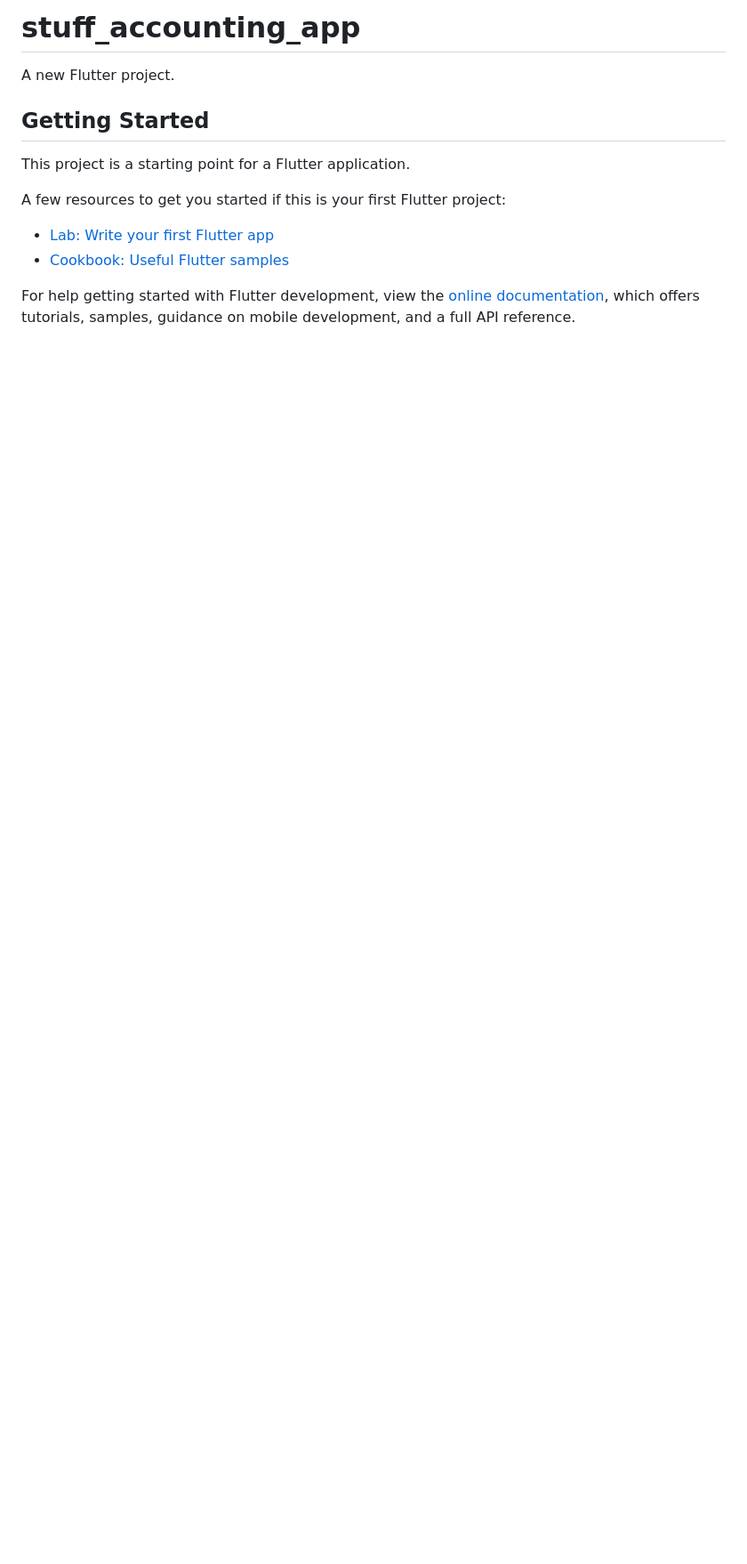
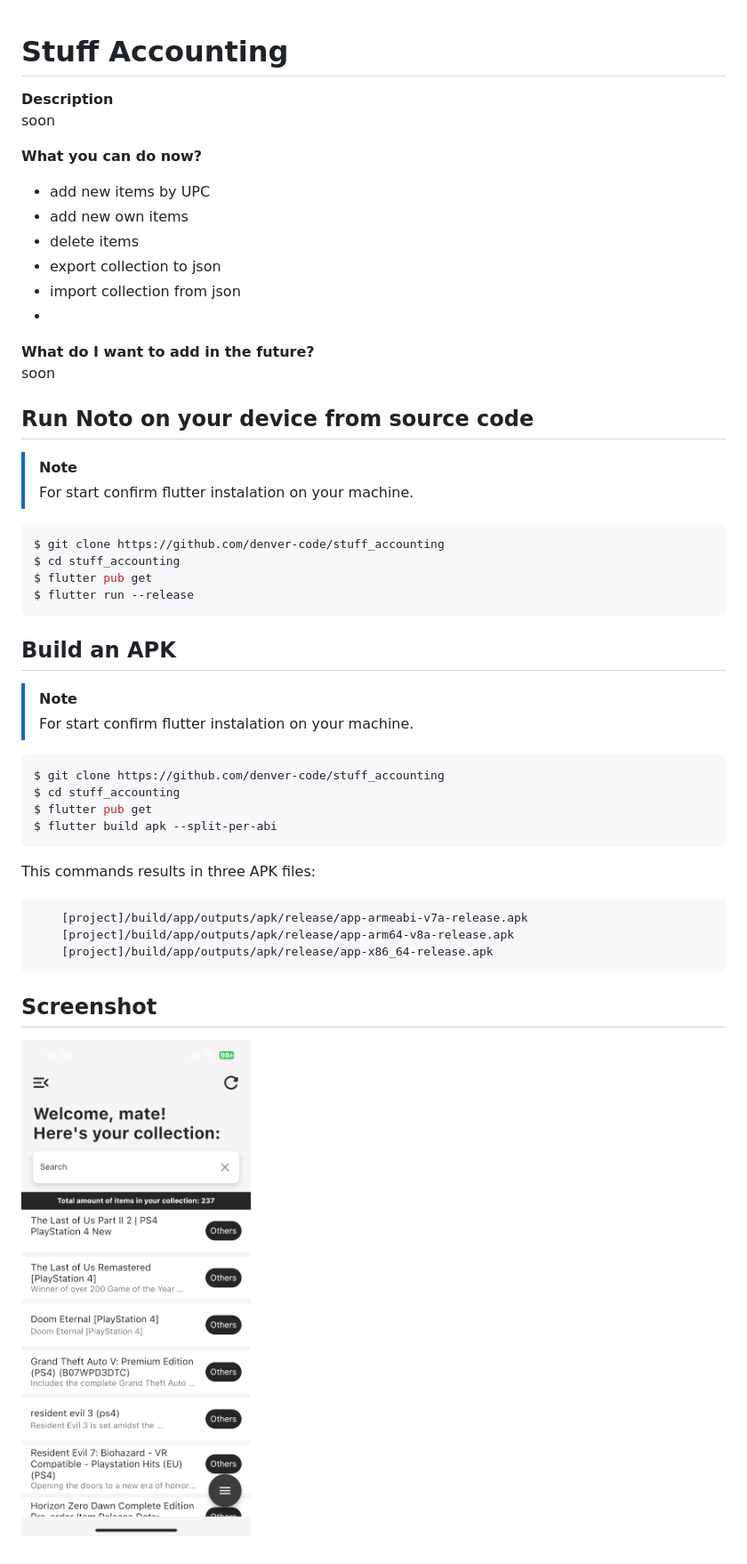
Before and after one commit to denver-code/stuff_accounting, a Markdown page: README.md, the part around the change. Shown: that part at 89% size. Rendered like a GitHub page; pictures changed too: pictures/IMG_2295.PNG (added); blank space fills up the shorter version.

Commit message:
Some readme update

````diff
--- a/README.md
+++ b/README.md
@@ -1,16 +1,45 @@
-# stuff_accounting_app
 
-A new Flutter project.
+# Stuff Accounting
 
-## Getting Started
+**Description**
+soon
 
-This project is a starting point for a Flutter application.
+**What you can do now?**
+- add new items by UPC
+- add new own items
+- delete items
+- export collection to json
+- import collection from json
+-
 
-A few resources to get you started if this is your first Flutter project:
+**What do I want to add in the future?**
+soon
 
-- [Lab: Write your first Flutter app](https://docs.flutter.dev/get-started/codelab)
-- [Cookbook: Useful Flutter samples](https://docs.flutter.dev/cookbook)
+## Run Noto on your device from source code
+> [!NOTE]
+> For start confirm flutter instalation on your machine.
+``` Bash
+$ git clone https://github.com/denver-code/stuff_accounting
+$ cd stuff_accounting
+$ flutter pub get
+$ flutter run --release
+```
+##  Build an APK
+> [!NOTE]
+> For start confirm flutter instalation on your machine.
+``` Bash
+$ git clone https://github.com/denver-code/stuff_accounting
+$ cd stuff_accounting
+$ flutter pub get
+$ flutter build apk --split-per-abi
+```
+This commands results in three APK files:
+```
+    [project]/build/app/outputs/apk/release/app-armeabi-v7a-release.apk
+    [project]/build/app/outputs/apk/release/app-arm64-v8a-release.apk
+    [project]/build/app/outputs/apk/release/app-x86_64-release.apk
+```
 
-For help getting started with Flutter development, view the
-[online documentation](https://docs.flutter.dev/), which offers tutorials,
-samples, guidance on mobile development, and a full API reference.
+
+## Screenshot
+![Main screen](pictures/IMG_2295.PNG)
````
Also changed, not shown: 1 other file.
